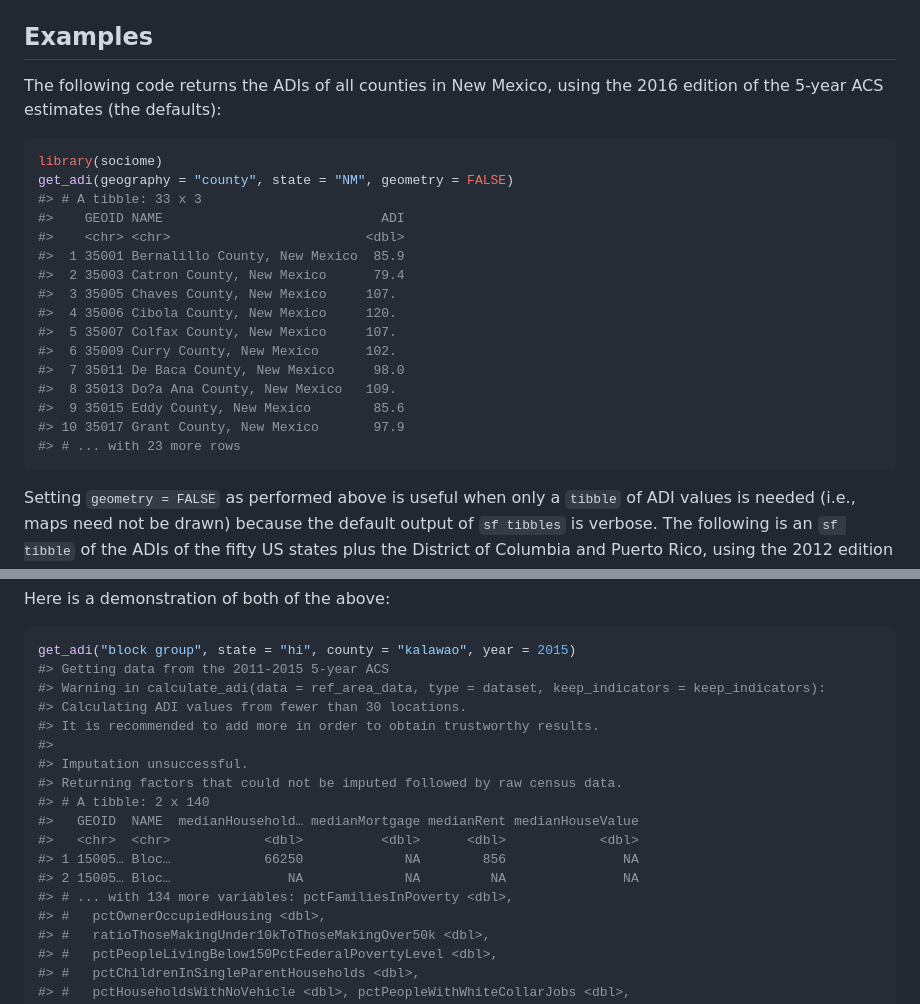
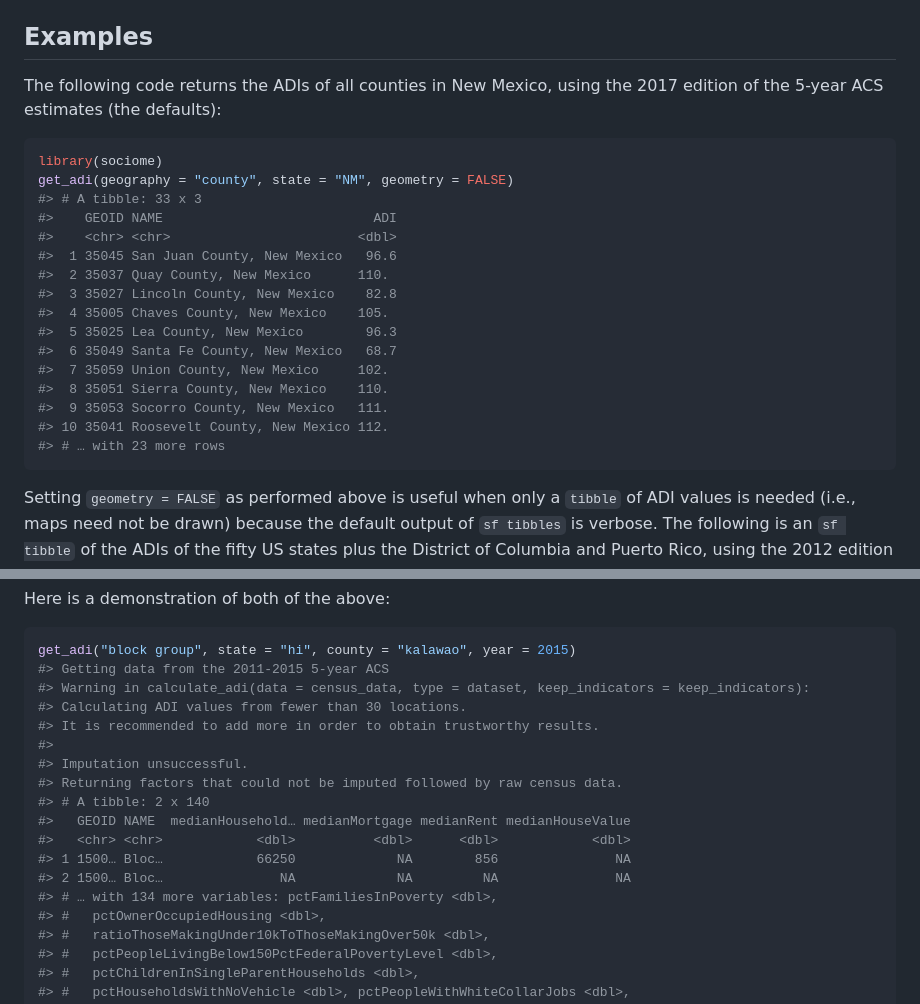
Before and after one commit to ClevelandClinicQHS/sociome, a Markdown page: README.md, 2 parts joined by grey strips. Rendered like a GitHub page.

````diff
--- a/README.md
+++ b/README.md
@@ -61,25 +61,25 @@ The function then calls the specified ACS data sets and employs the same algorit
 Examples
 --------
 
-The following code returns the ADIs of all counties in New Mexico, using the 2016 edition of the 5-year ACS estimates (the defaults):
+The following code returns the ADIs of all counties in New Mexico, using the 2017 edition of the 5-year ACS estimates (the defaults):
 
 ``` r
 library(sociome)
 get_adi(geography = "county", state = "NM", geometry = FALSE)
 #> # A tibble: 33 x 3
-#>    GEOID NAME                            ADI
-#>    <chr> <chr>                         <dbl>
-#>  1 35001 Bernalillo County, New Mexico  85.9
-#>  2 35003 Catron County, New Mexico      79.4
-#>  3 35005 Chaves County, New Mexico     107.
-#>  4 35006 Cibola County, New Mexico     120.
-#>  5 35007 Colfax County, New Mexico     107.
-#>  6 35009 Curry County, New Mexico      102.
-#>  7 35011 De Baca County, New Mexico     98.0
-#>  8 35013 Do?a Ana County, New Mexico   109.
-#>  9 35015 Eddy County, New Mexico        85.6
-#> 10 35017 Grant County, New Mexico       97.9
-#> # ... with 23 more rows
+#>    GEOID NAME                           ADI
+#>    <chr> <chr>                        <dbl>
+#>  1 35045 San Juan County, New Mexico   96.6
+#>  2 35037 Quay County, New Mexico      110.
+#>  3 35027 Lincoln County, New Mexico    82.8
+#>  4 35005 Chaves County, New Mexico    105.
+#>  5 35025 Lea County, New Mexico        96.3
+#>  6 35049 Santa Fe County, New Mexico   68.7
+#>  7 35059 Union County, New Mexico     102.
+#>  8 35051 Sierra County, New Mexico    110.
+#>  9 35053 Socorro County, New Mexico   111.
+#> 10 35041 Roosevelt County, New Mexico 112.
+#> # … with 23 more rows
 ```
 
 Setting `geometry = FALSE` as performed above is useful when only a `tibble` of ADI values is needed (i.e., maps need not be drawn) because the default output of `sf tibbles` is verbose. The following is an `sf tibble` of the ADIs of the fifty US states plus the District of Columbia and Puerto Rico, using the 2012 edition of the 1-year ACS estimates:
@@ -292,18 +292,18 @@ Here is a demonstration of both of the above:
 ``` r
 get_adi("block group", state = "hi", county = "kalawao", year = 2015)
 #> Getting data from the 2011-2015 5-year ACS
-#> Warning in calculate_adi(data = ref_area_data, type = dataset, keep_indicators = keep_indicators):
+#> Warning in calculate_adi(data = census_data, type = dataset, keep_indicators = keep_indicators):
 #> Calculating ADI values from fewer than 30 locations.
 #> It is recommended to add more in order to obtain trustworthy results.
 #>
 #> Imputation unsuccessful.
 #> Returning factors that could not be imputed followed by raw census data.
 #> # A tibble: 2 x 140
-#>   GEOID  NAME  medianHousehold… medianMortgage medianRent medianHouseValue
-#>   <chr>  <chr>            <dbl>          <dbl>      <dbl>            <dbl>
-#> 1 15005… Bloc…            66250             NA        856               NA
-#> 2 15005… Bloc…               NA             NA         NA               NA
-#> # ... with 134 more variables: pctFamiliesInPoverty <dbl>,
+#>   GEOID NAME  medianHousehold… medianMortgage medianRent medianHouseValue
+#>   <chr> <chr>            <dbl>          <dbl>      <dbl>            <dbl>
+#> 1 1500… Bloc…            66250             NA        856               NA
+#> 2 1500… Bloc…               NA             NA         NA               NA
+#> # … with 134 more variables: pctFamiliesInPoverty <dbl>,
 #> #   pctOwnerOccupiedHousing <dbl>,
 #> #   ratioThoseMakingUnder10kToThoseMakingOver50k <dbl>,
 #> #   pctPeopleLivingBelow150PctFederalPovertyLevel <dbl>,
````
Also changed, not shown: other parts of README.md (+32 -32 lines), NEWS.md (+12 -0 lines), README-corrected_ohio_color_scales-1.png, README-ohio-1.png, README-ohio_ref_US-1.png, README-plot_delmarva-1.png, README-plot_delmarva_with_viridis-1.png, 10 other files.
